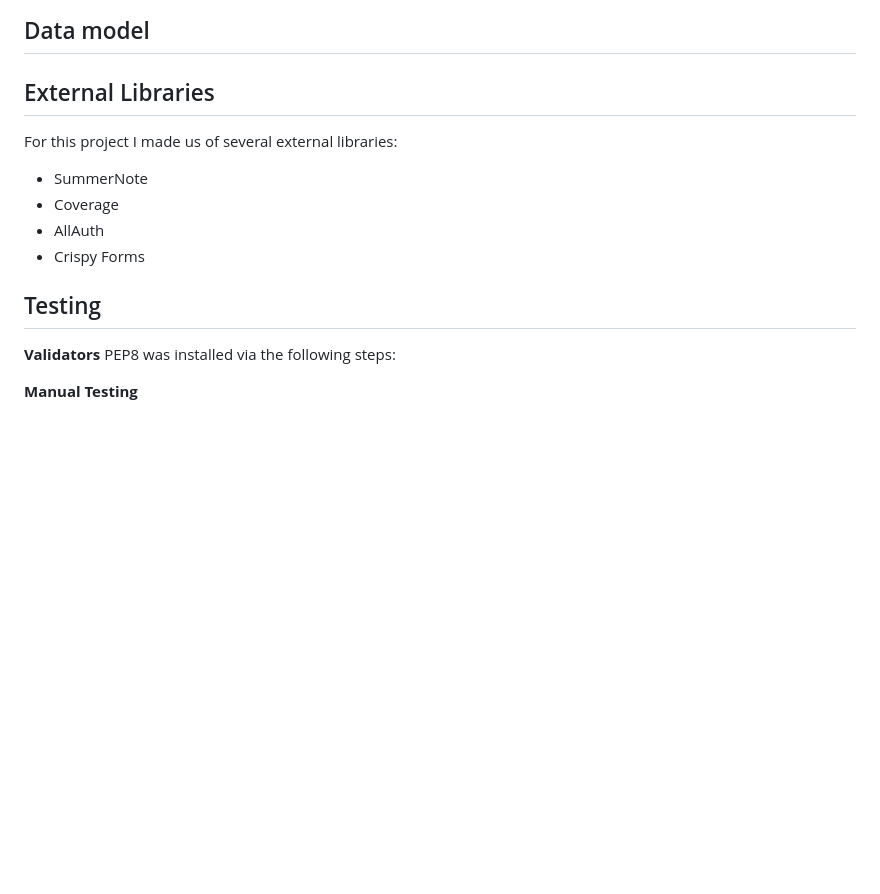
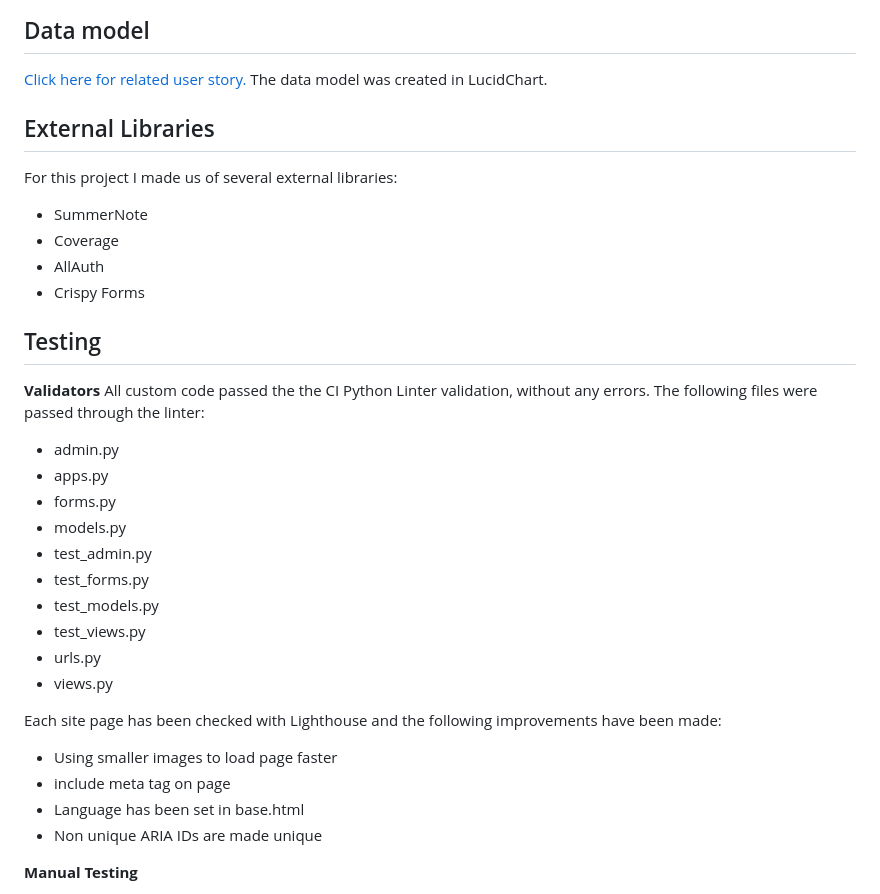
Before and after one commit to MerelMoehn/favoread, a Markdown page: README.md, the part around one of its changes. Rendered like a GitHub page; blank space fills up the shorter version.

```diff
--- a/README.md
+++ b/README.md
@@ -65,4 +83,6 @@ The following features would be nice to add in the future:
 ## Data model
+[Click here for related user story.](https://github.com/MerelMoehn/favoreads/issues/14)
+The data model was created in LucidChart.
 
 
 ## External Libraries
@@ -74,9 +94,24 @@ For this project I made us of several external libraries:
 
 ## Testing
 **Validators**
-PEP8 was installed via the following steps:
+All custom code passed the the CI Python Linter validation, without any errors.
+The following files were passed through the linter:
+* admin.py
+* apps.py
+* forms.py
+* models.py
+* test_admin.py
+* test_forms.py
+* test_models.py
+* test_views.py
+* urls.py
+* views.py
 
-
+Each site page has been checked with Lighthouse and the following improvements have been made:
+* Using smaller images to load page faster
+* include meta tag on page
+* Language has been set in base.html
+* Non unique ARIA IDs are made unique
 
 **Manual Testing**
 
```
Also changed, not shown: other parts of README.md (+18 -0 lines), media/readme_images/DesignColours_favoreads.png (added), media/readme_images/FavoReads Wireframing (1).jpg (added), 13 other files.
